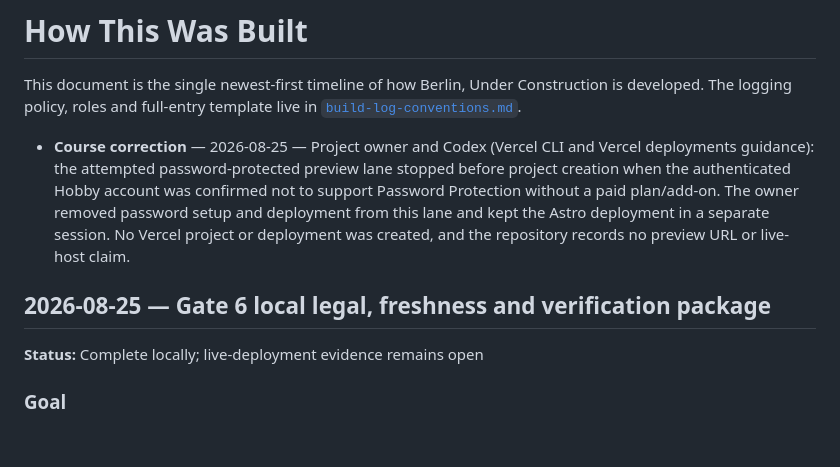
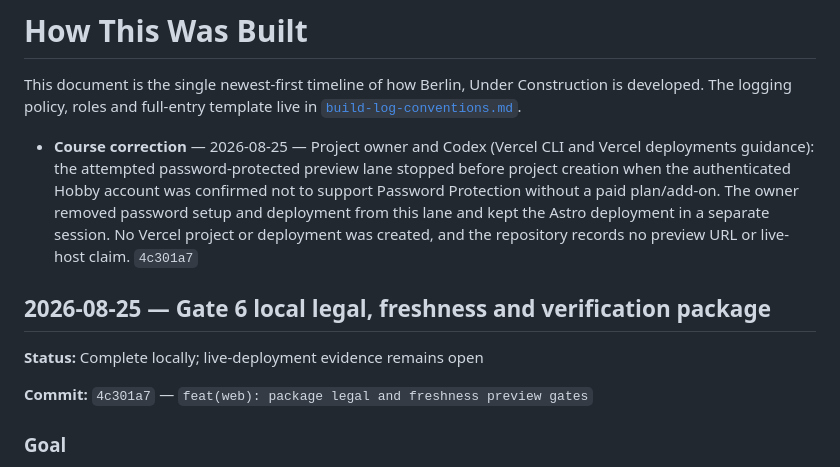
Before and after one commit to Gregjones1997/Berlin-Under-Construction, a Markdown page: docs/how-this-was-built.md, the part around the change. Drawn GitHub-style; blank space fills up the shorter version.

Commit message:
docs(build-log): record Gate 6 package hash

```diff
--- a/docs/how-this-was-built.md
+++ b/docs/how-this-was-built.md
@@ -9,10 +9,13 @@ This document is the single newest-first timeline of how Berlin, Under Construct
   owner removed password setup and deployment from this lane and kept the Astro
   deployment in a separate session. No Vercel project or deployment was
   created, and the repository records no preview URL or live-host claim.
+  `4c301a7`
 
 ## 2026-08-25 — Gate 6 local legal, freshness and verification package
 
 **Status:** Complete locally; live-deployment evidence remains open
+
+**Commit:** `4c301a7` — `feat(web): package legal and freshness preview gates`
 
 ### Goal
 
```
